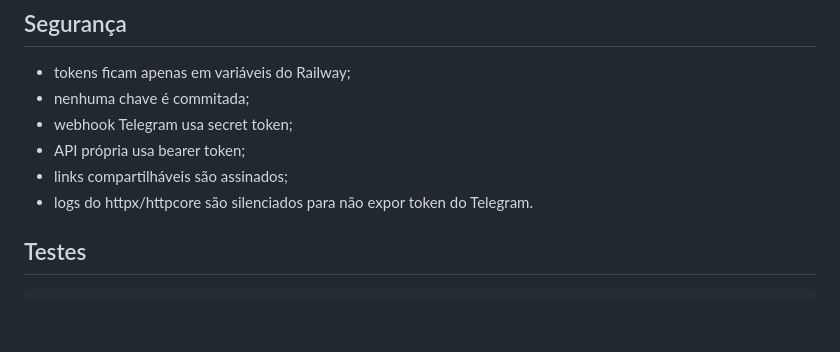
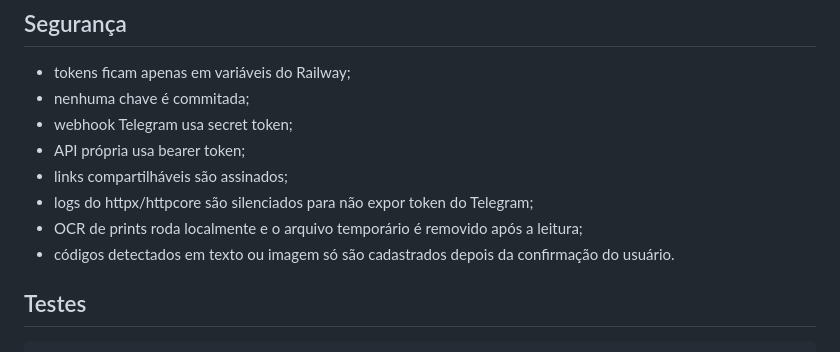
Before and after one commit to QGBALTIGO/FabricioBaltigoFlix, a Markdown page: README.md, the part around one of its changes. GitHub-like rendering; blank space fills up the shorter version.

```diff
--- a/README.md
+++ b/README.md
@@ -126,7 +169,9 @@ O Telegram roda via webhook e o PostgreSQL persiste usuários, pacotes, eventos
 - webhook Telegram usa secret token;
 - API própria usa bearer token;
 - links compartilháveis são assinados;
-- logs do httpx/httpcore são silenciados para não expor token do Telegram.
+- logs do httpx/httpcore são silenciados para não expor token do Telegram;
+- OCR de prints roda localmente e o arquivo temporário é removido após a leitura;
+- códigos detectados em texto ou imagem só são cadastrados depois da confirmação do usuário.
 
 ## Testes
 
```
Also changed, not shown: other parts of README.md (+43 -0 lines).
